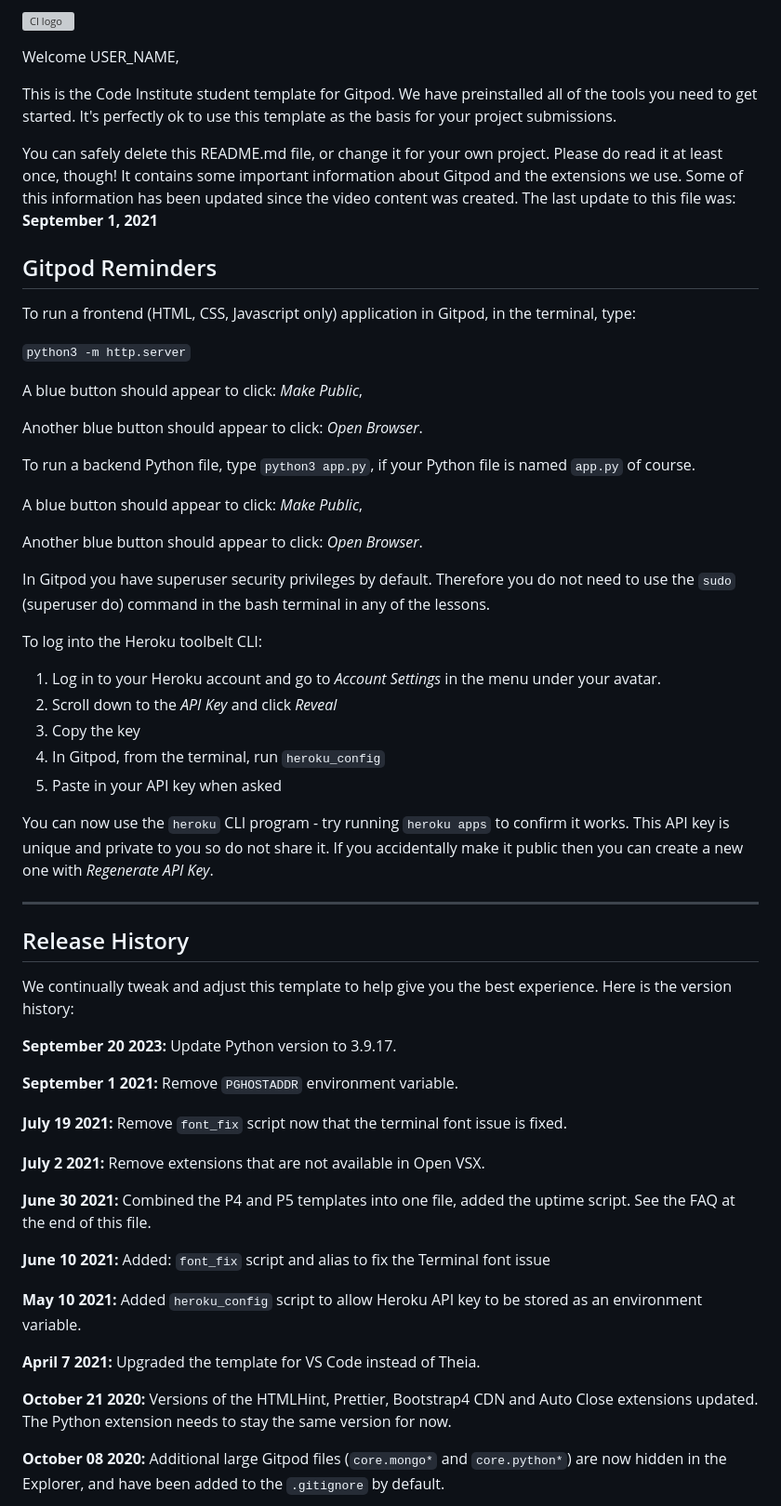
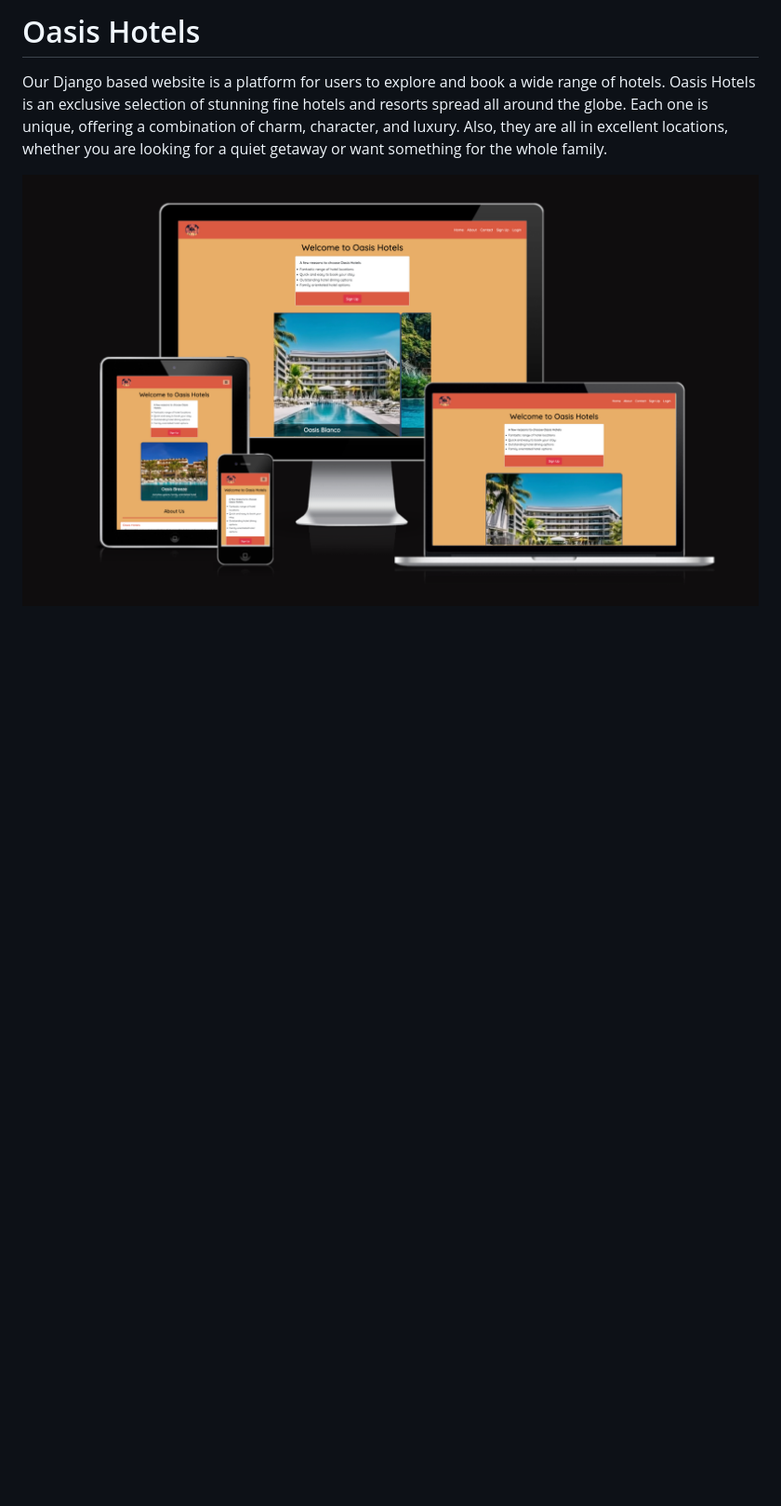
Before and after one commit to Marchopkins96/oasis-hotels, a Markdown page: README.md, the part around the change printed below. Shown: that part at 93% size. GitHub-like rendering; pictures changed too: documentation/readme_images/i-am-responsive.png (added); blank space fills up the shorter version; grey boxes are pictures that could not be loaded.

Commit message:
Add readme introduction

```diff
--- a/README.md
+++ b/README.md
@@ -1,62 +1,6 @@
-![CI logo](https://codeinstitute.s3.amazonaws.com/fullstack/ci_logo_small.png)
+# Oasis Hotels
 
-Welcome USER_NAME,
+Our Django based website is a platform for users to explore and book a wide range of hotels. Oasis Hotels is an exclusive selection of stunning fine hotels and resorts spread all around the globe. Each one is unique, offering a combination of charm, character, and luxury. Also, they are all in excellent locations, whether you are looking for a quiet getaway or want something for the whole family.
 
-This is the Code Institute student template for Gitpod. We have preinstalled all of the tools you need to get started. It's perfectly ok to use this template as the basis for your project submissions.
+![Home Screen](/documentation/readme_images/i-am-responsive.png)
 
-You can safely delete this README.md file, or change it for your own project. Please do read it at least once, though! It contains some important information about Gitpod and the extensions we use. Some of this information has been updated since the video content was created. The last update to this file was: **September 1, 2021**
-
-## Gitpod Reminders
-
-To run a frontend (HTML, CSS, Javascript only) application in Gitpod, in the terminal, type:
-
-`python3 -m http.server`
-
-A blue button should appear to click: _Make Public_,
-
-Another blue button should appear to click: _Open Browser_.
-
-To run a backend Python file, type `python3 app.py`, if your Python file is named `app.py` of course.
-
-A blue button should appear to click: _Make Public_,
-
-Another blue button should appear to click: _Open Browser_.
-
-In Gitpod you have superuser security privileges by default. Therefore you do not need to use the `sudo` (superuser do) command in the bash terminal in any of the lessons.
-
-To log into the Heroku toolbelt CLI:
-
-1. Log in to your Heroku account and go to *Account Settings* in the menu under your avatar.
-2. Scroll down to the *API Key* and click *Reveal*
-3. Copy the key
-4. In Gitpod, from the terminal, run `heroku_config`
-5. Paste in your API key when asked
-
-You can now use the `heroku` CLI program - try running `heroku apps` to confirm it works. This API key is unique and private to you so do not share it. If you accidentally make it public then you can create a new one with _Regenerate API Key_.
-
-------
-
-## Release History
-
-We continually tweak and adjust this template to help give you the best experience. Here is the version history:
-
-**September 20 2023:** Update Python version to 3.9.17.
-
-**September 1 2021:** Remove `PGHOSTADDR` environment variable.
-
-**July 19 2021:** Remove `font_fix` script now that the terminal font issue is fixed.
-
-**July 2 2021:** Remove extensions that are not available in Open VSX.
-
-**June 30 2021:** Combined the P4 and P5 templates into one file, added the uptime script. See the FAQ at the end of this file.
-
-**June 10 2021:** Added: `font_fix` script and alias to fix the Terminal font issue
-
-**May 10 2021:** Added `heroku_config` script to allow Heroku API key to be stored as an environment variable.
-
-**April 7 2021:** Upgraded the template for VS Code instead of Theia.
-
-**October 21 2020:** Versions of the HTMLHint, Prettier, Bootstrap4 CDN and Auto Close extensions updated. The Python extension needs to stay the same version for now.
-
-**October 08 2020:** Additional large Gitpod files (`core.mongo*` and `core.python*`) are now hidden in the Explorer, and have been added to the `.gitignore` by default.
-
```
Also changed, not shown: other parts of README.md (+1 -48 lines).
